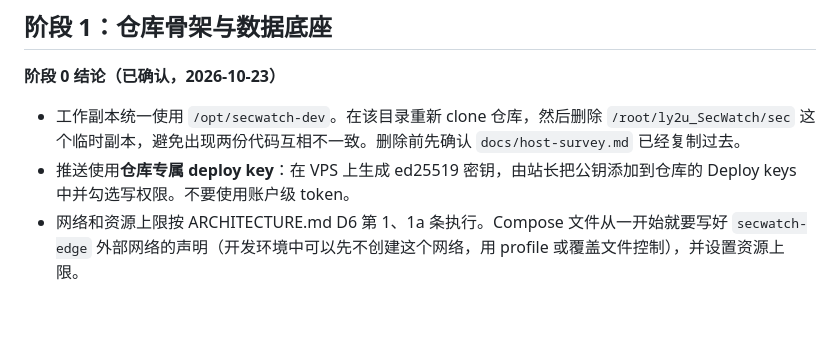
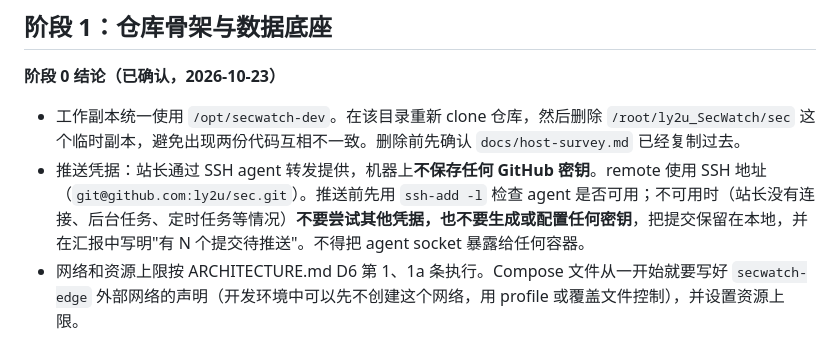
Before and after one commit to ly2u/sec, a Markdown page: docs/CODEX_BRIEF.md, the part around the change. GitHub-like rendering; blank space fills up the shorter version.

Commit message:
docs: 推送凭据改为站长 SSH agent 转发，不在服务器保存密钥
Co-Authored-By: Claude Opus 5.5 <noreply@anthropic.com>
Claude-Session: https://claude.ai/code/session_01QCYZgr53hJw4j3yCmZdVag

```diff
--- a/docs/CODEX_BRIEF.md
+++ b/docs/CODEX_BRIEF.md
@@ -42,7 +42,7 @@
 **阶段 0 结论（已确认，2026-10-23）**
 
 - 工作副本统一使用 `/opt/secwatch-dev`。在该目录重新 clone 仓库，然后删除 `/root/ly2u_SecWatch/sec` 这个临时副本，避免出现两份代码互相不一致。删除前先确认 `docs/host-survey.md` 已经复制过去。
-- 推送使用**仓库专属 deploy key**：在 VPS 上生成 ed25519 密钥，由站长把公钥添加到仓库的 Deploy keys 中并勾选写权限。不要使用账户级 token。
+- 推送凭据：站长通过 SSH agent 转发提供，机器上**不保存任何 GitHub 密钥**。remote 使用 SSH 地址（`git@github.com:ly2u/sec.git`）。推送前先用 `ssh-add -l` 检查 agent 是否可用；不可用时（站长没有连接、后台任务、定时任务等情况）**不要尝试其他凭据，也不要生成或配置任何密钥**，把提交保留在本地，并在汇报中写明"有 N 个提交待推送"。不得把 agent socket 暴露给任何容器。
 - 网络和资源上限按 ARCHITECTURE.md D6 第 1、1a 条执行。Compose 文件从一开始就要写好 `secwatch-edge` 外部网络的声明（开发环境中可以先不创建这个网络，用 profile 或覆盖文件控制），并设置资源上限。
 
 1. 按 PRD 第 12 节创建目录骨架，可以适当简化。需要包含：`apps/server`、`collector/adapters`、`scanner/`（Go）、`rules/products`、`migrations`、`deploy/`、`docs/`、`tests/`、`.github/`。
```
